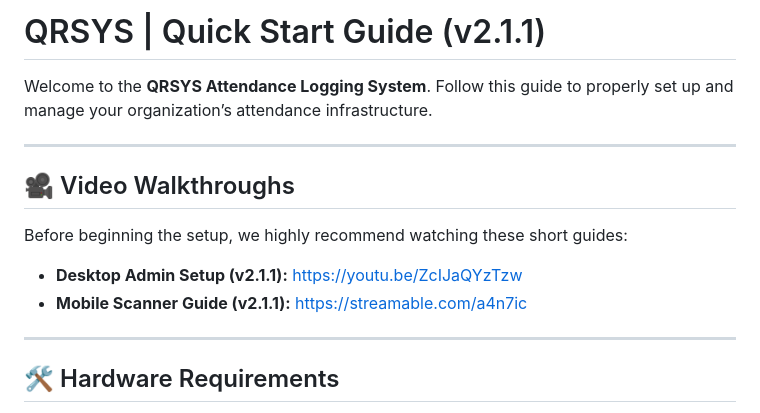
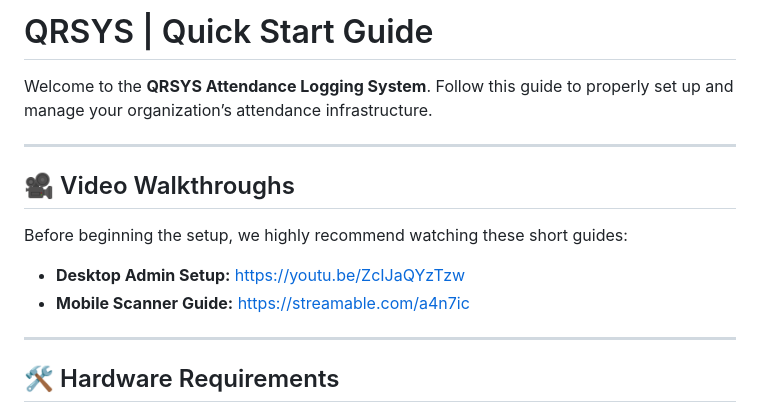
Before and after one commit to AstroNutws/Attendance-QRSYS, a Markdown page: USER_MANUAL.md, the part around the change. Drawn GitHub-style.

```diff
--- a/USER_MANUAL.md
+++ b/USER_MANUAL.md
@@ -1,4 +1,4 @@
-# QRSYS | Quick Start Guide (v2.1.1)
+# QRSYS | Quick Start Guide
 
 Welcome to the **QRSYS Attendance Logging System**. Follow this guide to properly set up and manage your organization’s attendance infrastructure.
 
@@ -8,8 +8,8 @@ Welcome to the **QRSYS Attendance Logging System**. Follow this guide to properl
 
 Before beginning the setup, we highly recommend watching these short guides:
 
-* **Desktop Admin Setup (v2.1.1):** https://youtu.be/ZcIJaQYzTzw
-* **Mobile Scanner Guide (v2.1.1):** https://streamable.com/a4n7ic
+* **Desktop Admin Setup:** https://youtu.be/ZcIJaQYzTzw
+* **Mobile Scanner Guide:** https://streamable.com/a4n7ic
 
 ---
 
```
